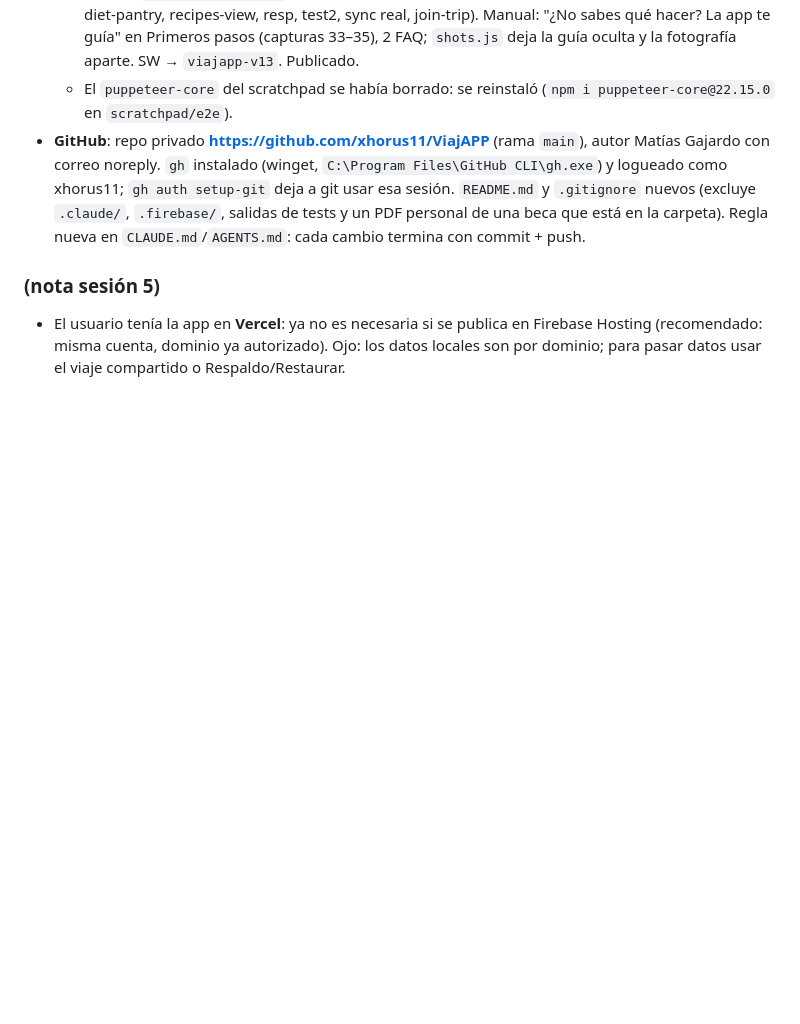
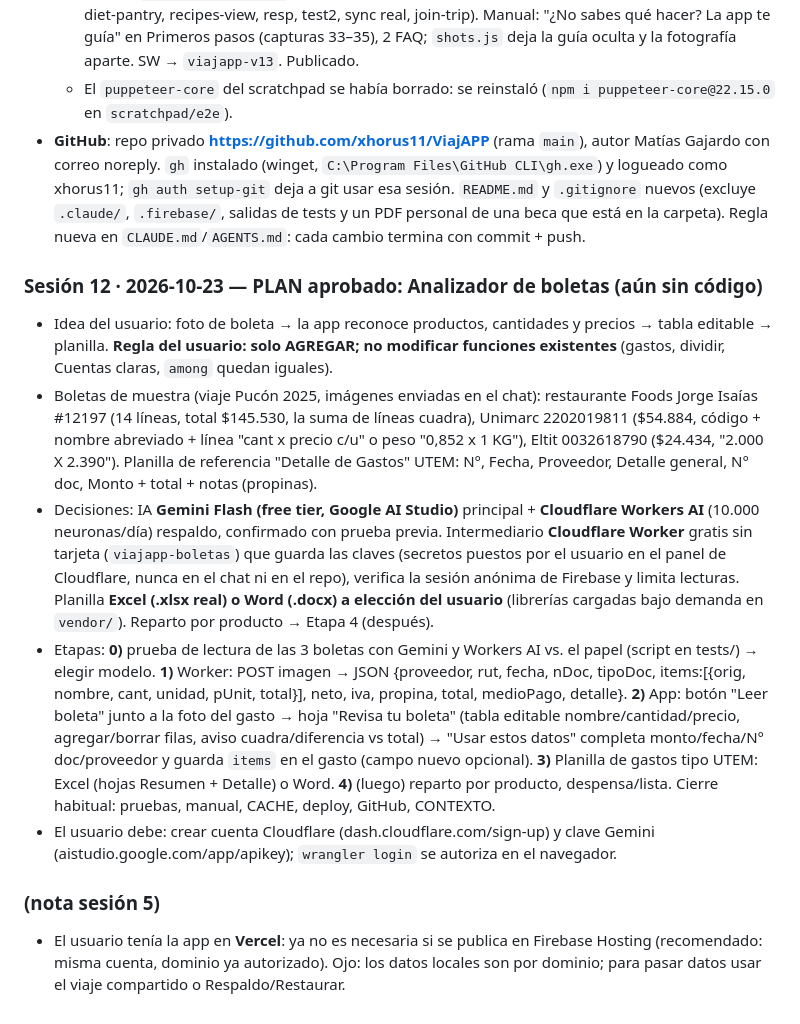
Before and after one commit to xhorus11/ViajAPP, a Markdown page: CONTEXTO.md, the part around the change. Drawn GitHub-style; blank space fills up the shorter version.

Commit message:
Plan del analizador de boletas (sesión 12, sin código aún)

```diff
--- a/CONTEXTO.md
+++ b/CONTEXTO.md
@@ -184,5 +184,12 @@ Otras: modo "en el súper", precios → gasto automático, OCR de boletas, multi
   - El `puppeteer-core` del scratchpad se había borrado: se reinstaló (`npm i puppeteer-core@22.15.0` en `scratchpad/e2e`).
 - **GitHub**: repo privado **https://github.com/xhorus11/ViajAPP** (rama `main`), autor Matías Gajardo con correo noreply. `gh` instalado (winget, `C:\Program Files\GitHub CLI\gh.exe`) y logueado como xhorus11; `gh auth setup-git` deja a git usar esa sesión. `README.md` y `.gitignore` nuevos (excluye `.claude/`, `.firebase/`, salidas de tests y un PDF personal de una beca que está en la carpeta). Regla nueva en `CLAUDE.md`/`AGENTS.md`: cada cambio termina con commit + push.
 
+### Sesión 12 · 2026-10-23 — PLAN aprobado: Analizador de boletas (aún sin código)
+- Idea del usuario: foto de boleta → la app reconoce productos, cantidades y precios → tabla editable → planilla. **Regla del usuario: solo AGREGAR; no modificar funciones existentes** (gastos, dividir, Cuentas claras, `among` quedan iguales).
+- Boletas de muestra (viaje Pucón 2025, imágenes enviadas en el chat): restaurante Foods Jorge Isaías #12197 (14 líneas, total $145.530, la suma de líneas cuadra), Unimarc 2202019811 ($54.884, código + nombre abreviado + línea "cant x precio c/u" o peso "0,852 x 1 KG"), Eltit 0032618790 ($24.434, "2.000 X 2.390"). Planilla de referencia "Detalle de Gastos" UTEM: N°, Fecha, Proveedor, Detalle general, N° doc, Monto + total + notas (propinas).
+- Decisiones: IA **Gemini Flash (free tier, Google AI Studio)** principal + **Cloudflare Workers AI** (10.000 neuronas/día) respaldo, confirmado con prueba previa. Intermediario **Cloudflare Worker** gratis sin tarjeta (`viajapp-boletas`) que guarda las claves (secretos puestos por el usuario en el panel de Cloudflare, nunca en el chat ni en el repo), verifica la sesión anónima de Firebase y limita lecturas. Planilla **Excel (.xlsx real) o Word (.docx) a elección del usuario** (librerías cargadas bajo demanda en `vendor/`). Reparto por producto → Etapa 4 (después).
+- Etapas: **0)** prueba de lectura de las 3 boletas con Gemini y Workers AI vs. el papel (script en tests/) → elegir modelo. **1)** Worker: POST imagen → JSON {proveedor, rut, fecha, nDoc, tipoDoc, items:[{orig, nombre, cant, unidad, pUnit, total}], neto, iva, propina, total, medioPago, detalle}. **2)** App: botón "Leer boleta" junto a la foto del gasto → hoja "Revisa tu boleta" (tabla editable nombre/cantidad/precio, agregar/borrar filas, aviso cuadra/diferencia vs total) → "Usar estos datos" completa monto/fecha/N° doc/proveedor y guarda `items` en el gasto (campo nuevo opcional). **3)** Planilla de gastos tipo UTEM: Excel (hojas Resumen + Detalle) o Word. **4)** (luego) reparto por producto, despensa/lista. Cierre habitual: pruebas, manual, CACHE, deploy, GitHub, CONTEXTO.
+- El usuario debe: crear cuenta Cloudflare (dash.cloudflare.com/sign-up) y clave Gemini (aistudio.google.com/app/apikey); `wrangler login` se autoriza en el navegador.
+
 ### (nota sesión 5)
 - El usuario tenía la app en **Vercel**: ya no es necesaria si se publica en Firebase Hosting (recomendado: misma cuenta, dominio ya autorizado). Ojo: los datos locales son por dominio; para pasar datos usar el viaje compartido o Respaldo/Restaurar.
```
